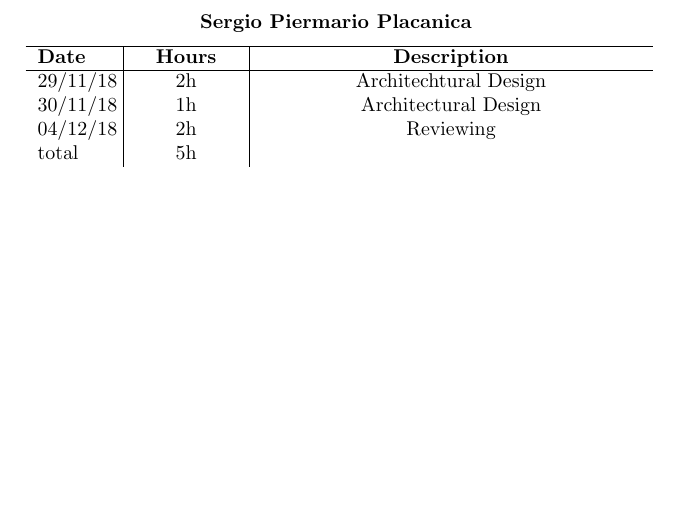
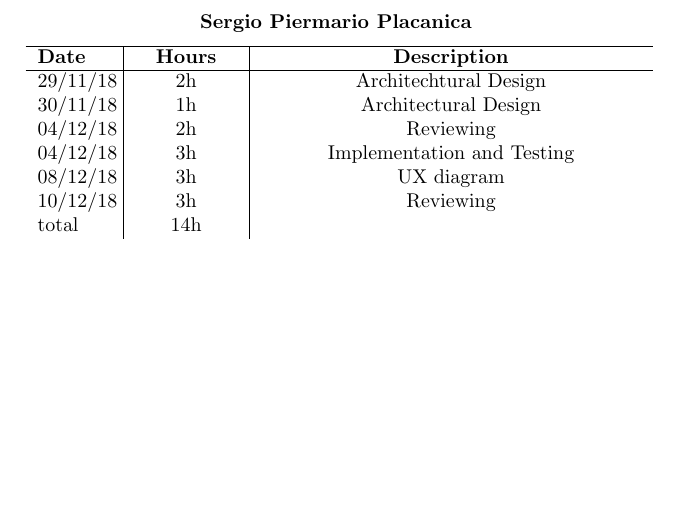
Before and after one commit to xnand/Data4Help_polimi-project, a LaTeX document (DD/sections/effortSpent.tex): part of page 2 of 2, cut so that both start at the same text. Compiled offline with pdfLaTeX.

Commit message:
effort Spent updated

```diff
--- a/DD/sections/effortSpent.tex
+++ b/DD/sections/effortSpent.tex
@@ -60,9 +60,10 @@
 			29/11/18 & \makebox[1.8cm][c]{2h} & \makebox[6.7cm][c]{Architechtural Design}\\
 			30/11/18 & \makebox[1.8cm][c]{1h} & \makebox[6.7cm][c]{Architectural Design}\\
 			04/12/18 & \makebox[1.8cm][c]{2h} & \makebox[6.7cm][c]{Reviewing}\\
-
-
-			total    & \makebox[1.8cm][c]{5h}
+			04/12/18 & \makebox[1.8cm][c]{3h} & \makebox[6.7cm][c]{Implementation and Testing}\\
+			08/12/18 & \makebox[1.8cm][c]{3h} & \makebox[6.7cm][c]{UX diagram}\\
+			10/12/18 & \makebox[1.8cm][c]{3h} & \makebox[6.7cm][c]{Reviewing}\\
+			total    & \makebox[1.8cm][c]{14h}
 		\end{tabular}
 	\end{center}
 \end{document}
```
